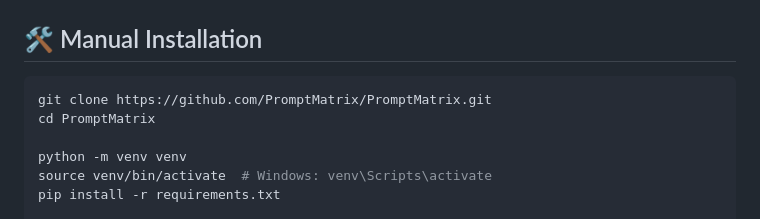
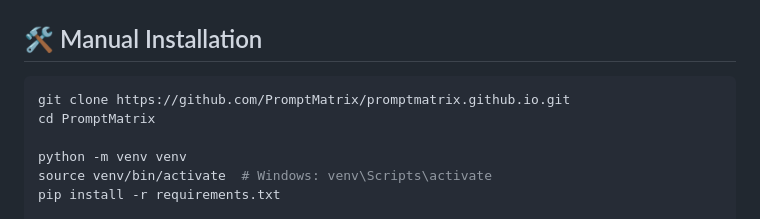
Before and after one commit to PromptMatrix/promptmatrix.github.io, a Markdown page: README.md, the part around one of its changes. Rendered like a GitHub page.

Commit message:
docs: map all hardcoded repo URIs to promptmatrix.github.io

````diff
--- a/README.md
+++ b/README.md
@@ -83,7 +83,7 @@ chmod +x start.sh
 ## 🛠 Manual Installation
 
 ```bash
-git clone https://github.com/PromptMatrix/PromptMatrix.git
+git clone https://github.com/PromptMatrix/promptmatrix.github.io.git
 cd PromptMatrix
 
 python -m venv venv
````
Also changed, not shown: other parts of README.md (+3 -3 lines).
